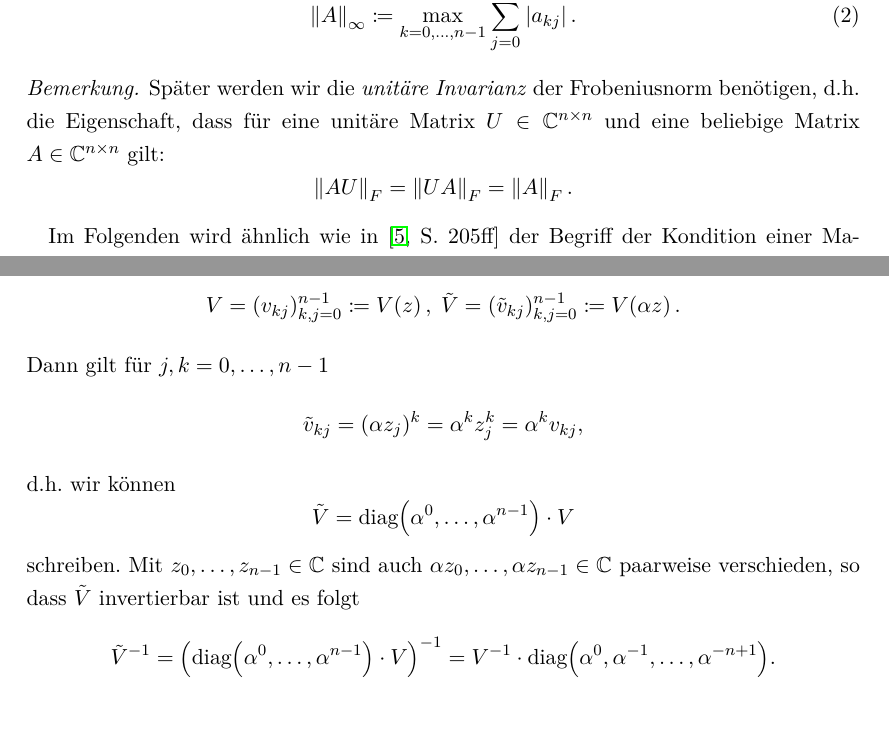
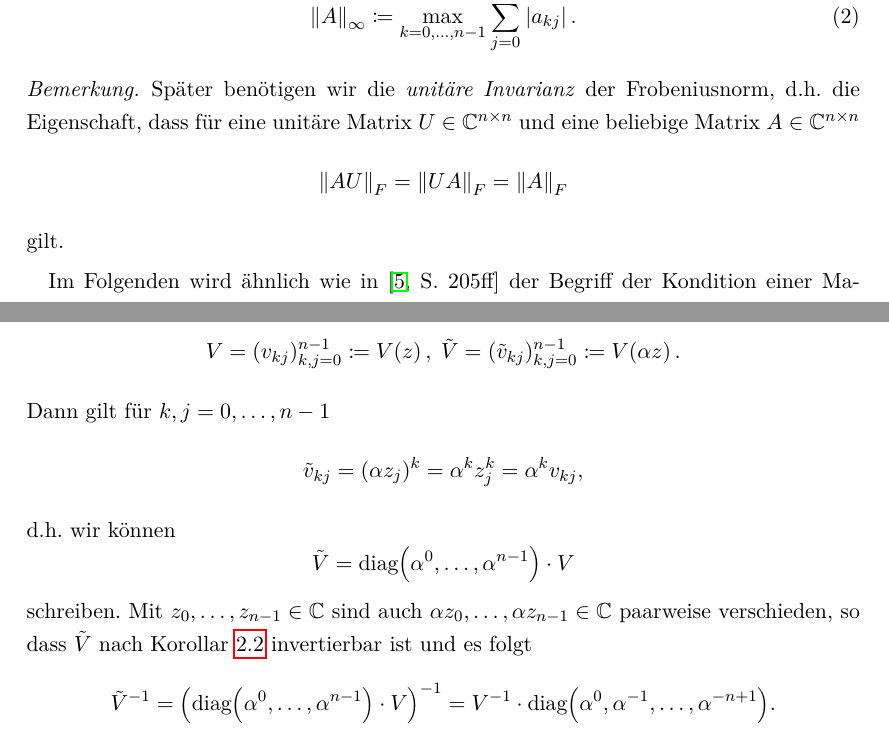
Before and after one commit to lslah/Bachelorarbeit, a LaTeX document (main.tex, which reads GrundlagenLinAlg.tex): two parts of pages 4 and 7 of 34 before the commit and two parts of pages 4 and 7 of 35 after it, joined at a grey line, cut so that both start at the same text. Compiled offline with pdfLaTeX.

Commit message:
A bunch of fixes.

```diff
--- a/GrundlagenLinAlg.tex
+++ b/GrundlagenLinAlg.tex
@@ -22,13 +22,13 @@ weshalb wir uns zunächst an deren Definitionen erinnern.
 
 % TODO: Proof unitary invariance of frobenius norm?!
 \begin{remark}
-    Später werden wir die \emph{unitäre Invarianz} der
-    Frobeniusnorm benötigen, d.h. die Eigenschaft, dass für eine unitäre Matrix
+    Später benötigen wir die \emph{unitäre Invarianz} der
+    Frobeniusnorm, d.h. die Eigenschaft, dass für eine unitäre Matrix
     $U \in \C^{n\times n}$ und eine beliebige Matrix ${A \in \C^{n\times n}}$
-    gilt:
     \[
-        \norm{A U}_F = \norm{U A}_F = \norm{A}_F.
+        \norm{A U}_F = \norm{U A}_F = \norm{A}_F
     \]
+    gilt.
 \end{remark}
 
 Im Folgenden wird ähnlich wie in \cite[S. 205ff]{stoer1} der Begriff der Kondition
@@ -210,7 +211,7 @@ folgt für den relativen Fehler
         \tilde{V} = (\tilde{v}_{kj})_{k,j=0}^{n-1} \defeq \Vand{\alpha z}.
     \]
 
-    \noindent Dann gilt für $j,k = 0,\dots,n-1$
+    \noindent Dann gilt für $k,j = 0,\dots,n-1$
     \[
         \tilde{v}_{kj} = (\alpha z_j)^k = \alpha^k z_j^k = \alpha^k v_{kj},
     \]
@@ -221,7 +222,9 @@ folgt für den relativen Fehler
     schreiben.
     Mit $z_0, \dots, z_{n-1} \in \C$ sind auch
     $\alpha z_0, \dots, \alpha z_{n-1} \in \C$
-    paarweise verschieden, so dass $\tilde{V}$ invertierbar ist und es folgt
+    paarweise verschieden, so dass $\tilde{V}$ nach
+    Korollar \ref{cor:invertability_vandermonde_matrix}
+    invertierbar ist und es folgt
     \[
         \tilde{V}^{-1}
         = \left( \diag{\alpha^0, \dots, \alpha^{n-1}} \cdot V \right)^{-1}
```
Also changed, not shown: ElementarsymmetrischePolynome.tex (+3 -3 lines), KomplexeKnoten.tex (+1 -1 lines), GrundlagenLinAlg.tex (5 more changed lines).
